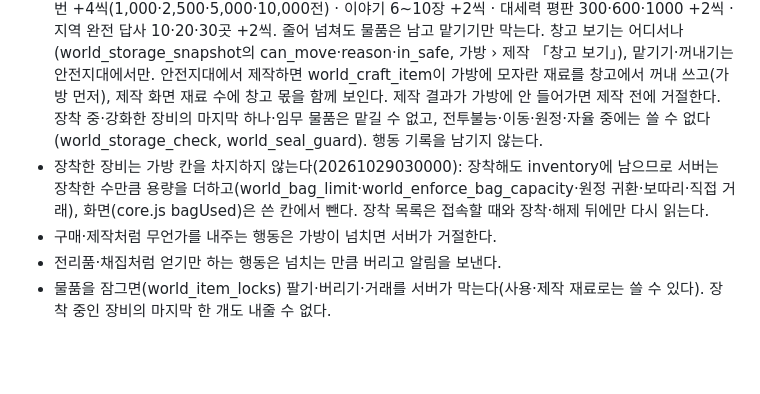
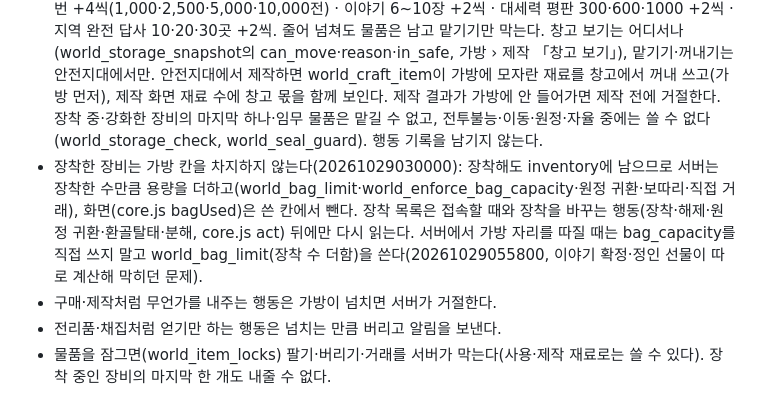
Before and after one commit to diankim/yahanguk, a Markdown page: CLAUDE.md, the part around the change. Rendered like a GitHub page; blank space fills up the shorter version.

Commit message:
문서: 가방 칸 기준(world_bag_limit·장착 목록 다시 읽는 행동) 정리
Co-Authored-By: Claude Opus 5.5 <noreply@anthropic.com>
Claude-Session: https://claude.ai/code/session_01XqTB31AU6Y47JwoPr7EMgE

```diff
--- a/CLAUDE.md
+++ b/CLAUDE.md
@@ -215,7 +215,7 @@
 
 - 지역 완전 답사는 가방 +1칸이다.
 - 개인 창고(20261029030000, world_storage): 어느 안전지대에서 열어도 같은 창고, 기본 30칸(가방과 같은 묶음 기준). world_storage_snapshot·world_storage_put·world_storage_take(가방에 들어가는 만큼)·world_storage_expand. 넓히기(world_storage_capacity가 그때그때 계산, 최대 68): 전 4번 +4씩(1,000·2,500·5,000·10,000전) · 이야기 6~10장 +2씩 · 대세력 평판 300·600·1000 +2씩 · 지역 완전 답사 10·20·30곳 +2씩. 줄어 넘쳐도 물품은 남고 맡기기만 막는다. 창고 보기는 어디서나(world_storage_snapshot의 can_move·reason·in_safe, 가방 › 제작 「창고 보기」), 맡기기·꺼내기는 안전지대에서만. 안전지대에서 제작하면 world_craft_item이 가방에 모자란 재료를 창고에서 꺼내 쓰고(가방 먼저), 제작 화면 재료 수에 창고 몫을 함께 보인다. 제작 결과가 가방에 안 들어가면 제작 전에 거절한다. 장착 중·강화한 장비의 마지막 하나·임무 물품은 맡길 수 없고, 전투불능·이동·원정·자율 중에는 쓸 수 없다(world_storage_check, world_seal_guard). 행동 기록을 남기지 않는다.
-- 장착한 장비는 가방 칸을 차지하지 않는다(20261029030000): 장착해도 inventory에 남으므로 서버는 장착한 수만큼 용량을 더하고(world_bag_limit·world_enforce_bag_capacity·원정 귀환·보따리·직접 거래), 화면(core.js bagUsed)은 쓴 칸에서 뺀다. 장착 목록은 접속할 때와 장착·해제 뒤에만 다시 읽는다.
+- 장착한 장비는 가방 칸을 차지하지 않는다(20261029030000): 장착해도 inventory에 남으므로 서버는 장착한 수만큼 용량을 더하고(world_bag_limit·world_enforce_bag_capacity·원정 귀환·보따리·직접 거래), 화면(core.js bagUsed)은 쓴 칸에서 뺀다. 장착 목록은 접속할 때와 장착을 바꾸는 행동(장착·해제·원정 귀환·환골탈태·분해, core.js act) 뒤에만 다시 읽는다. 서버에서 가방 자리를 따질 때는 bag_capacity를 직접 쓰지 말고 world_bag_limit(장착 수 더함)을 쓴다(20261029055800, 이야기 확정·정인 선물이 따로 계산해 막히던 문제).
 - 구매·제작처럼 무언가를 내주는 행동은 가방이 넘치면 서버가 거절한다.
 - 전리품·채집처럼 얻기만 하는 행동은 넘치는 만큼 버리고 알림을 보낸다.
 - 물품을 잠그면(world_item_locks) 팔기·버리기·거래를 서버가 막는다(사용·제작 재료로는 쓸 수 있다). 장착 중인 장비의 마지막 한 개도 내줄 수 없다.
```
